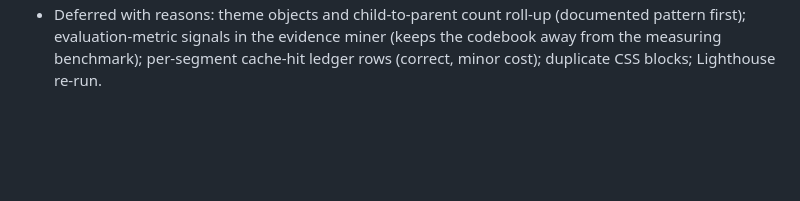
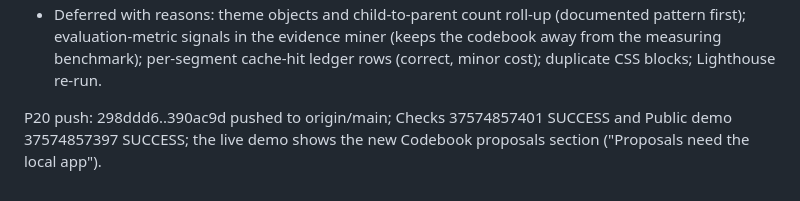
Before and after one commit to WilliamEbong/qualia, a Markdown page: docs/BUILD-STATE.md, the part around the change. GitHub-like rendering; blank space fills up the shorter version.

Commit message:
docs: record P20 CI and demo deployment
Co-Authored-By: Claude Opus 5.5 <noreply@anthropic.com>

```diff
--- a/docs/BUILD-STATE.md
+++ b/docs/BUILD-STATE.md
@@ -302,3 +302,5 @@ P20 evidence (2026-10-06/07; owner decision07 in docs/answers/07-improvement-rou
 - Independent review: Codex (gpt-6-astra, high, read-only) over 298ddd6..HEAD found no critical/low issues; one high (proposal focus survived no-text export) and two medium (workspace read snapshot; quote fragments inside words), all fixed with tests in 9f7f647.
 - Verification: full offline suite 674 passed, 5 skipped, 8 live deselected (310 s); Ruff clean; web typecheck, 44 Vitest tests and build pass; npm audit 0 vulnerabilities; pip-audit no known vulnerabilities; data guard passes; zero TODO/FIXME; protected docs 02-05, constitution and demo/data unchanged; static demo spec passed against a local preview (zero /api/ requests; Codebook shows "Proposals need the local app"; demo examples now render). Playwright MCP on a synthetic project: evidence and draft proposals, accept-with-edit into the draft, reject with note, origin caption, create-freeze-assign, memo history and kind filter; 375 px without horizontal overflow; dark theme checked. Demo snapshot left unchanged (new keys are optional; AI data is absent by design).
 - Deferred with reasons: theme objects and child-to-parent count roll-up (documented pattern first); evaluation-metric signals in the evidence miner (keeps the codebook away from the measuring benchmark); per-segment cache-hit ledger rows (correct, minor cost); duplicate CSS blocks; Lighthouse re-run.
+
+P20 push: 298ddd6..390ac9d pushed to origin/main; Checks 37574857401 SUCCESS and Public demo 37574857397 SUCCESS; the live demo shows the new Codebook proposals section ("Proposals need the local app").
```
